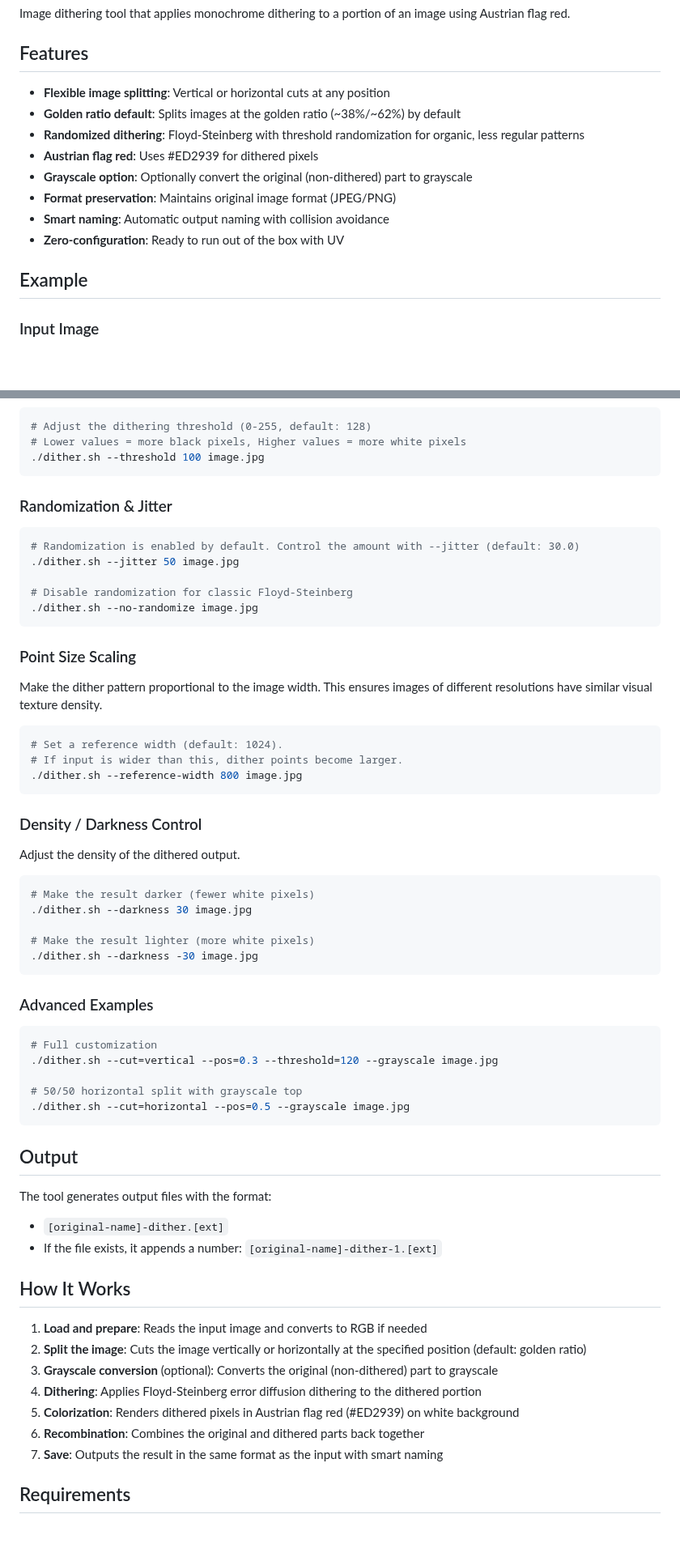
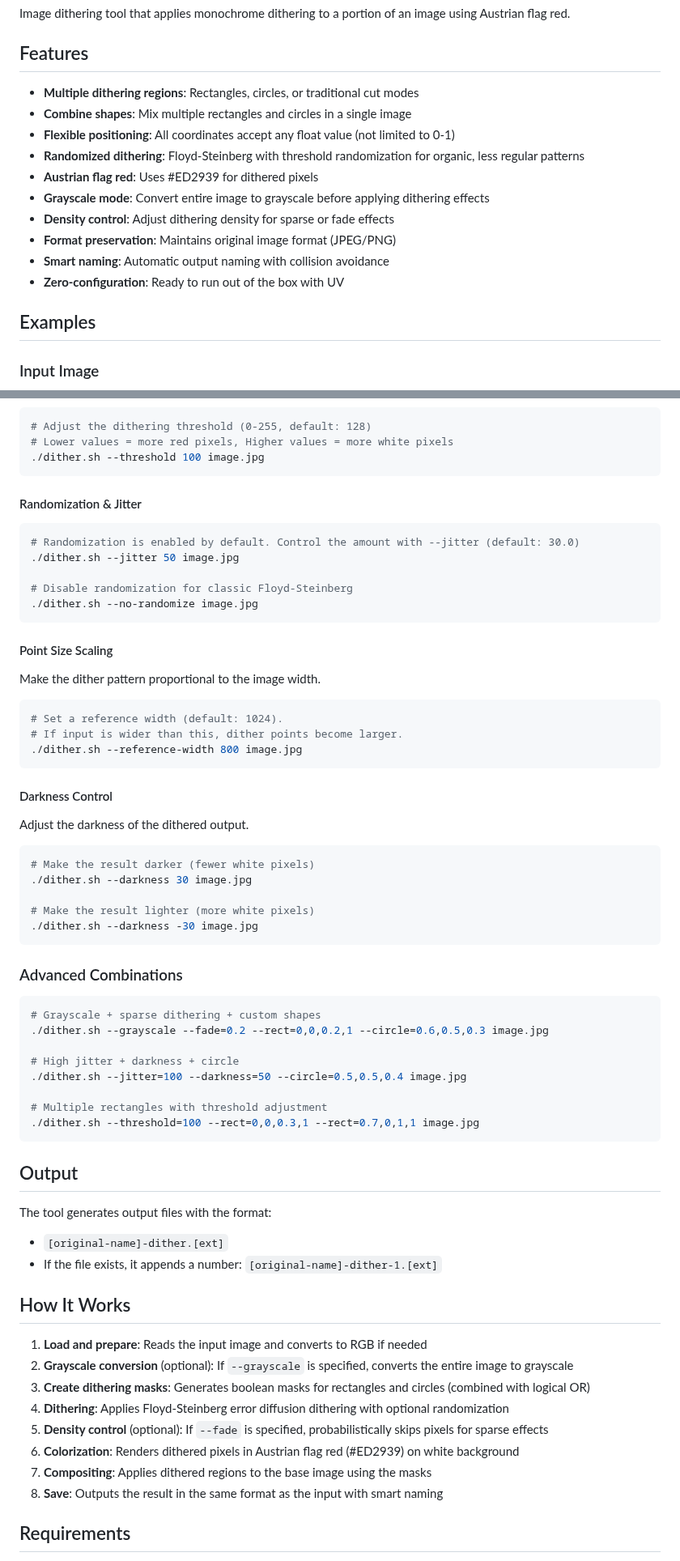
Before and after one commit to bitcoinaustria/btcat-image-filter, a Markdown page: README.md, 2 parts joined by grey strips. Shown at 81% size. Drawn GitHub-style; blank space fills up the shorter version.

````diff
--- a/README.md
+++ b/README.md
@@ -4,16 +4,18 @@ Image dithering tool that applies monochrome dithering to a portion of an image
 
 ## Features
 
-- **Flexible image splitting**: Vertical or horizontal cuts at any position
-- **Golden ratio default**: Splits images at the golden ratio (~38%/~62%) by default
+- **Multiple dithering regions**: Rectangles, circles, or traditional cut modes
+- **Combine shapes**: Mix multiple rectangles and circles in a single image
+- **Flexible positioning**: All coordinates accept any float value (not limited to 0-1)
 - **Randomized dithering**: Floyd-Steinberg with threshold randomization for organic, less regular patterns
 - **Austrian flag red**: Uses #ED2939 for dithered pixels
-- **Grayscale option**: Optionally convert the original (non-dithered) part to grayscale
+- **Grayscale mode**: Convert entire image to grayscale before applying dithering effects
+- **Density control**: Adjust dithering density for sparse or fade effects
 - **Format preservation**: Maintains original image format (JPEG/PNG)
 - **Smart naming**: Automatic output naming with collision avoidance
 - **Zero-configuration**: Ready to run out of the box with UV
 
-## Example
+## Examples
 
 ### Input Image
 ![Original Image](test-image-800px.jpg)
@@ -95,11 +175,11 @@ uv sync
 
 ```bash
 # Adjust the dithering threshold (0-255, default: 128)
-# Lower values = more black pixels, Higher values = more white pixels
+# Lower values = more red pixels, Higher values = more white pixels
 ./dither.sh --threshold 100 image.jpg
 ```
 
-### Randomization & Jitter
+#### Randomization & Jitter
 
 ```bash
 # Randomization is enabled by default. Control the amount with --jitter (default: 30.0)
@@ -109,9 +189,9 @@ uv sync
 ./dither.sh --no-randomize image.jpg
 ```
 
-### Point Size Scaling
+#### Point Size Scaling
 
-Make the dither pattern proportional to the image width. This ensures images of different resolutions have similar visual texture density.
+Make the dither pattern proportional to the image width.
 
 ```bash
 # Set a reference width (default: 1024).
@@ -119,9 +199,9 @@ Make the dither pattern proportional to the image width. This ensures images of
 ./dither.sh --reference-width 800 image.jpg
 ```
 
-### Density / Darkness Control
+#### Darkness Control
 
-Adjust the density of the dithered output.
+Adjust the darkness of the dithered output.
 
 ```bash
 # Make the result darker (fewer white pixels)
@@ -131,14 +211,17 @@ Adjust the density of the dithered output.
 ./dither.sh --darkness -30 image.jpg
 ```
 
-### Advanced Examples
+### Advanced Combinations
 
 ```bash
-# Full customization
-./dither.sh --cut=vertical --pos=0.3 --threshold=120 --grayscale image.jpg
+# Grayscale + sparse dithering + custom shapes
+./dither.sh --grayscale --fade=0.2 --rect=0,0,0.2,1 --circle=0.6,0.5,0.3 image.jpg
 
-# 50/50 horizontal split with grayscale top
-./dither.sh --cut=horizontal --pos=0.5 --grayscale image.jpg
+# High jitter + darkness + circle
+./dither.sh --jitter=100 --darkness=50 --circle=0.5,0.5,0.4 image.jpg
+
+# Multiple rectangles with threshold adjustment
+./dither.sh --threshold=100 --rect=0,0,0.3,1 --rect=0.7,0,1,1 image.jpg
 ```
 
 ## Output
@@ -150,12 +233,13 @@ The tool generates output files with the format:
 ## How It Works
 
 1. **Load and prepare**: Reads the input image and converts to RGB if needed
-2. **Split the image**: Cuts the image vertically or horizontally at the specified position (default: golden ratio)
-3. **Grayscale conversion** (optional): Converts the original (non-dithered) part to grayscale
-4. **Dithering**: Applies Floyd-Steinberg error diffusion dithering to the dithered portion
-5. **Colorization**: Renders dithered pixels in Austrian flag red (#ED2939) on white background
-6. **Recombination**: Combines the original and dithered parts back together
-7. **Save**: Outputs the result in the same format as the input with smart naming
+2. **Grayscale conversion** (optional): If `--grayscale` is specified, converts the entire image to grayscale
+3. **Create dithering masks**: Generates boolean masks for rectangles and circles (combined with logical OR)
+4. **Dithering**: Applies Floyd-Steinberg error diffusion dithering with optional randomization
+5. **Density control** (optional): If `--fade` is specified, probabilistically skips pixels for sparse effects
+6. **Colorization**: Renders dithered pixels in Austrian flag red (#ED2939) on white background
+7. **Compositing**: Applies dithered regions to the base image using the masks
+8. **Save**: Outputs the result in the same format as the input with smart naming
 
 ## Requirements
 
````
Also changed, not shown: other parts of README.md (+91 -13 lines), example-basic.jpg (added), example-fade.jpg (added), example-shapes.jpg (added).
